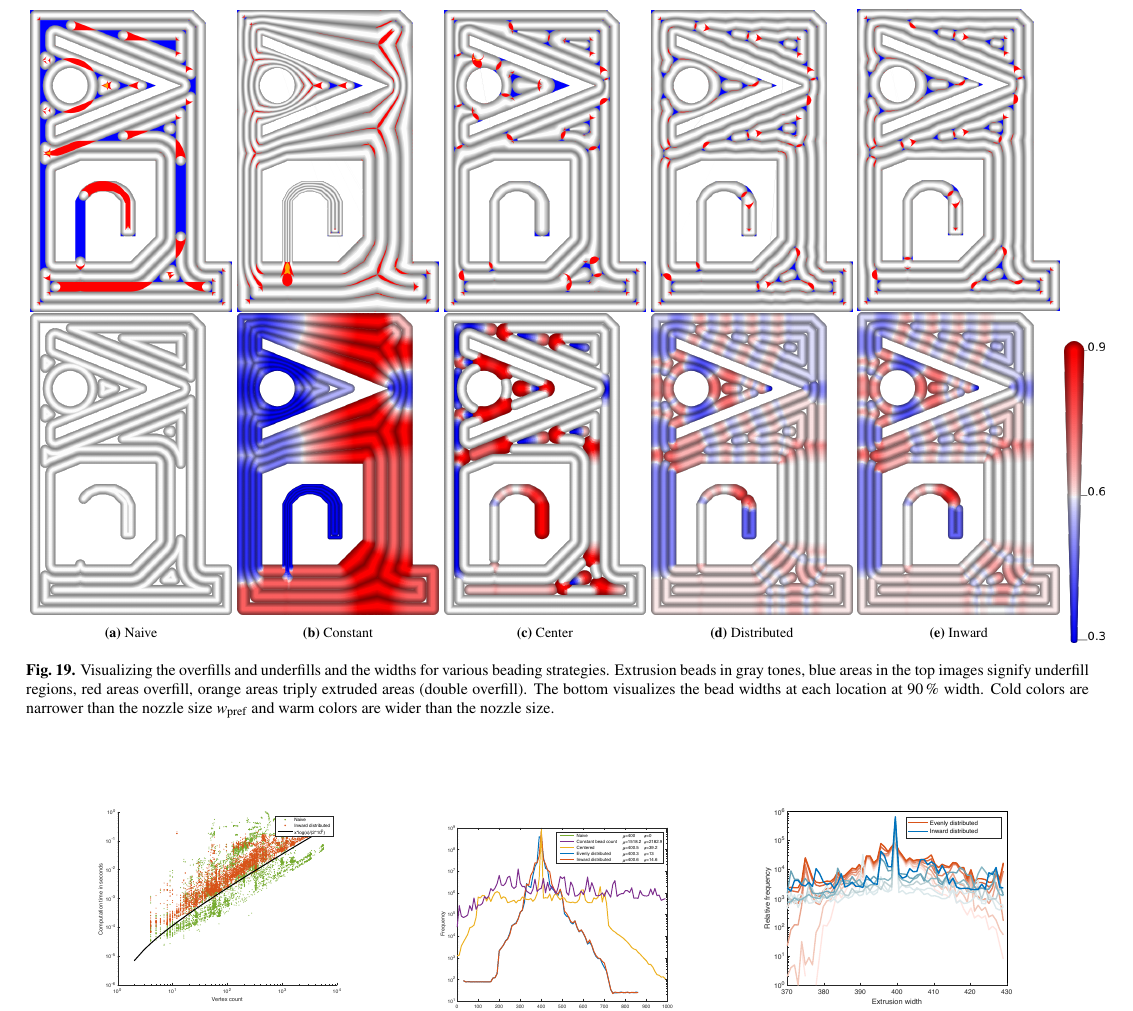
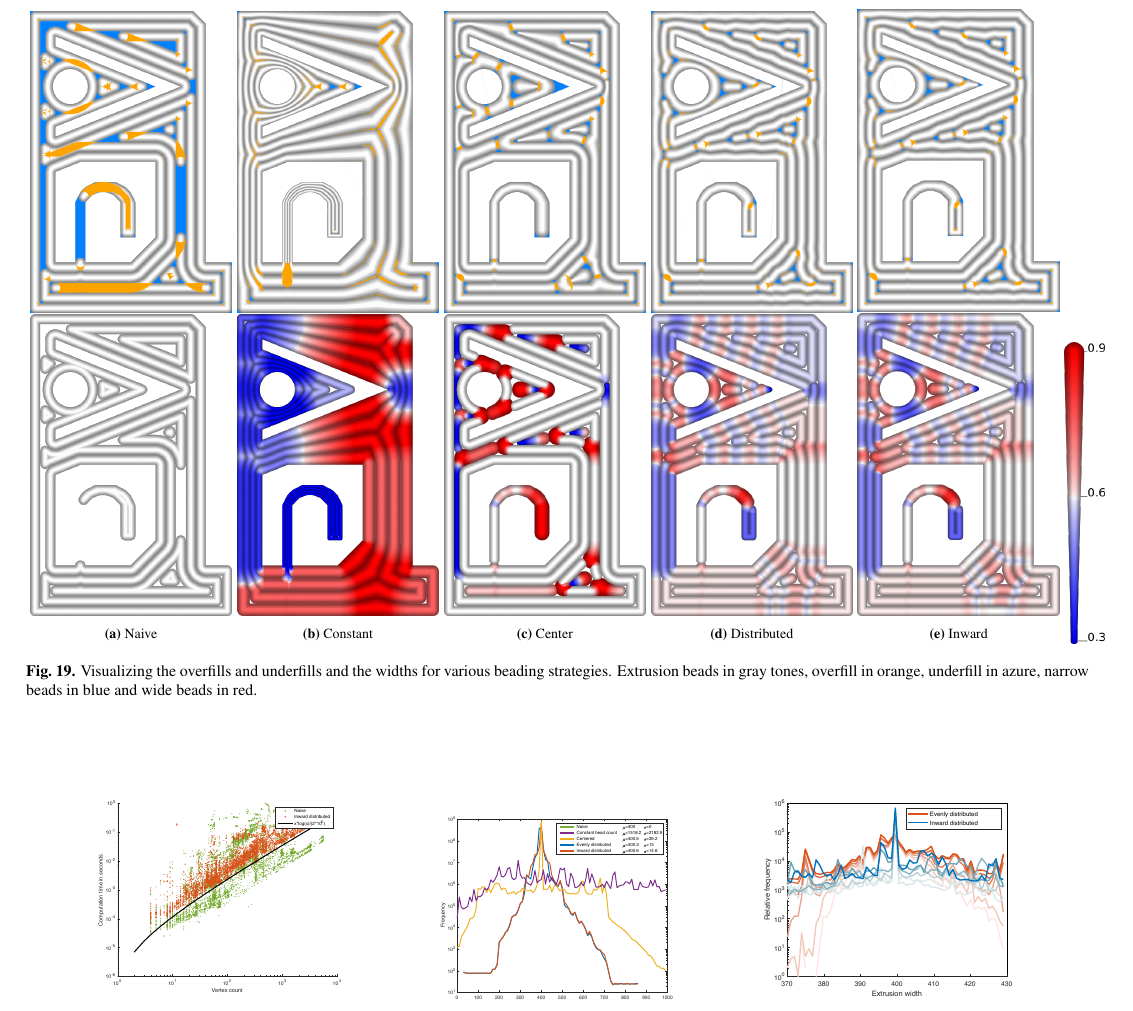
Before and after one commit to BagelOrb/variable_width_paper, a LaTeX paper (0_main.tex, which reads 1_intro.tex, 6_validation.tex): part of page 13 of 18, cut so that both start at the same text. Compiled offline with pdfLaTeX.

Commit message:
redo accuracy and width figures

```diff
--- a/1_intro.tex
+++ b/1_intro.tex
@@ -31,2 +31,3 @@ Some such toolpath generation techniques have already been developed.
 \caption{
 Toolpaths for a wedge shape using the naive offsetting approach (top), the approach by \citeauthor{Jin2017JMS}(middle) and our approach (bottom).
+Overfill in orange, underfill in azure, narrow beads in blue and wide beads in red.
--- a/6_validation.tex
+++ b/6_validation.tex
@@ -108,11 +108,10 @@ The resulting overfill and underfill areas are visualized for the different tool
 \caption{
 Visualizing the overfills and underfills and the widths for various beading strategies.
 Extrusion beads in gray tones,
-blue areas in the top images signify underfill regions,
-red areas overfill,
-orange areas triply extruded areas (double overfill).
-The bottom visualizes the bead widths at each location at \SI{90}{\percent} width.
-Cold colors are narrower than the nozzle size $w_\text{pref}$ and warm colors are wider than the nozzle size.
+overfill in orange,
+underfill in azure,
+narrow beads in blue
+and wide beads in red.
 }
 \label{visualized_accuracy}
 \end{figure*}
```
Also changed, not shown: sources/intro/TEST_Center_accuracy.png (deleted), sources/intro/TEST_Center_widths.png (added), sources/intro/TEST_Distributed_accuracy.png (deleted), sources/intro/TEST_InwardDistributed_widths.png (added), sources/intro/TEST_naive_accuracy.png, sources/validation/gMAT_example/TEST_Center_accuracy.png, sources/validation/gMAT_example/TEST_Center_after.png (added), sources/validation/gMAT_example/TEST_Center_widths.png, sources/validation/gMAT_example/TEST_Constant_accuracy.png, sources/validation/gMAT_example/TEST_Constant_widths.png, sources/validation/gMAT_example/TEST_Distributed_accuracy.png, sources/validation/gMAT_example/TEST_Distributed_widths.png, sources/validation/gMAT_example/TEST_InwardDistributed_accuracy.png, sources/validation/gMAT_example/TEST_InwardDistributed_after.png (added), 4 more files, 1 other file.
